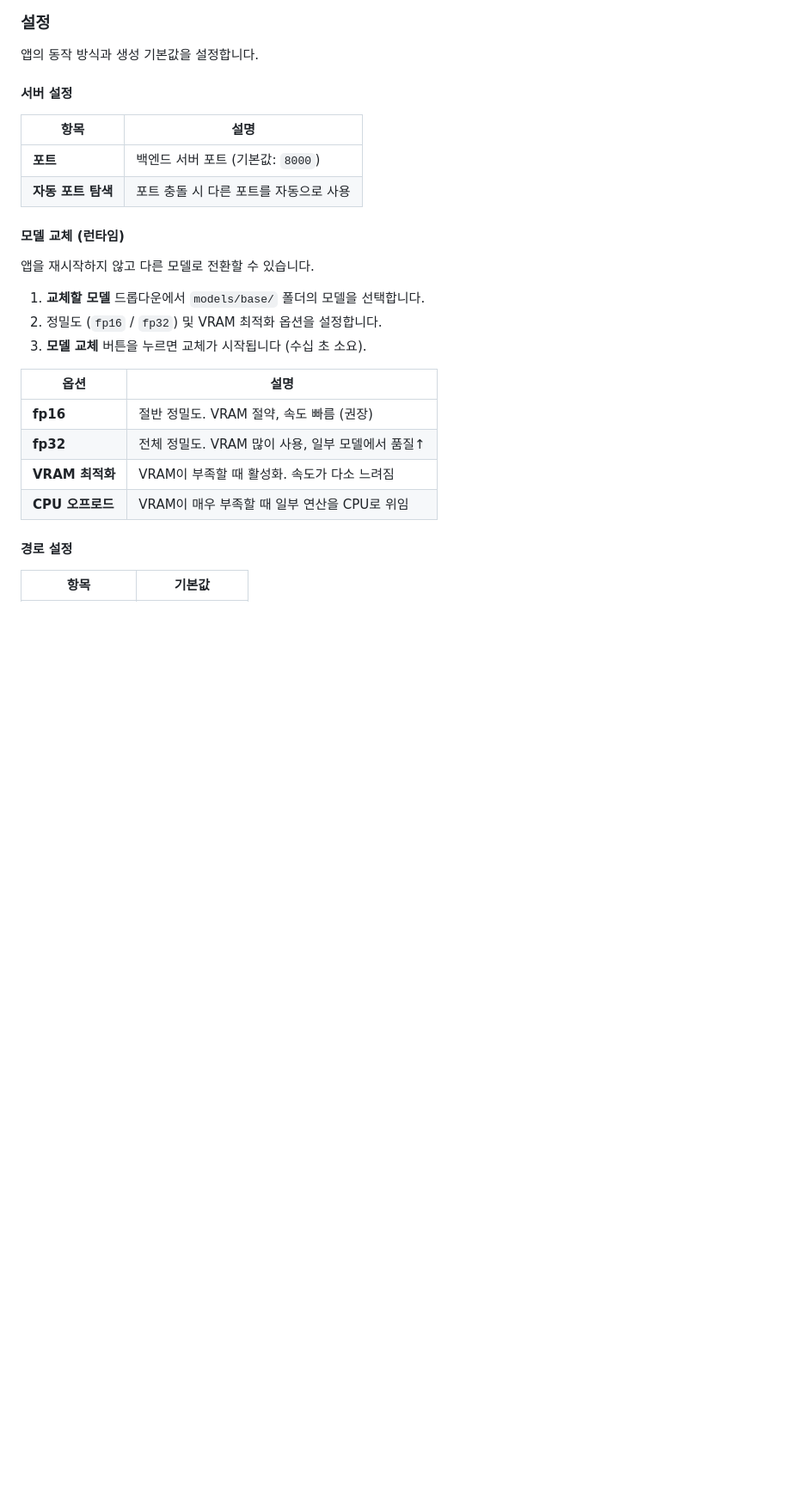
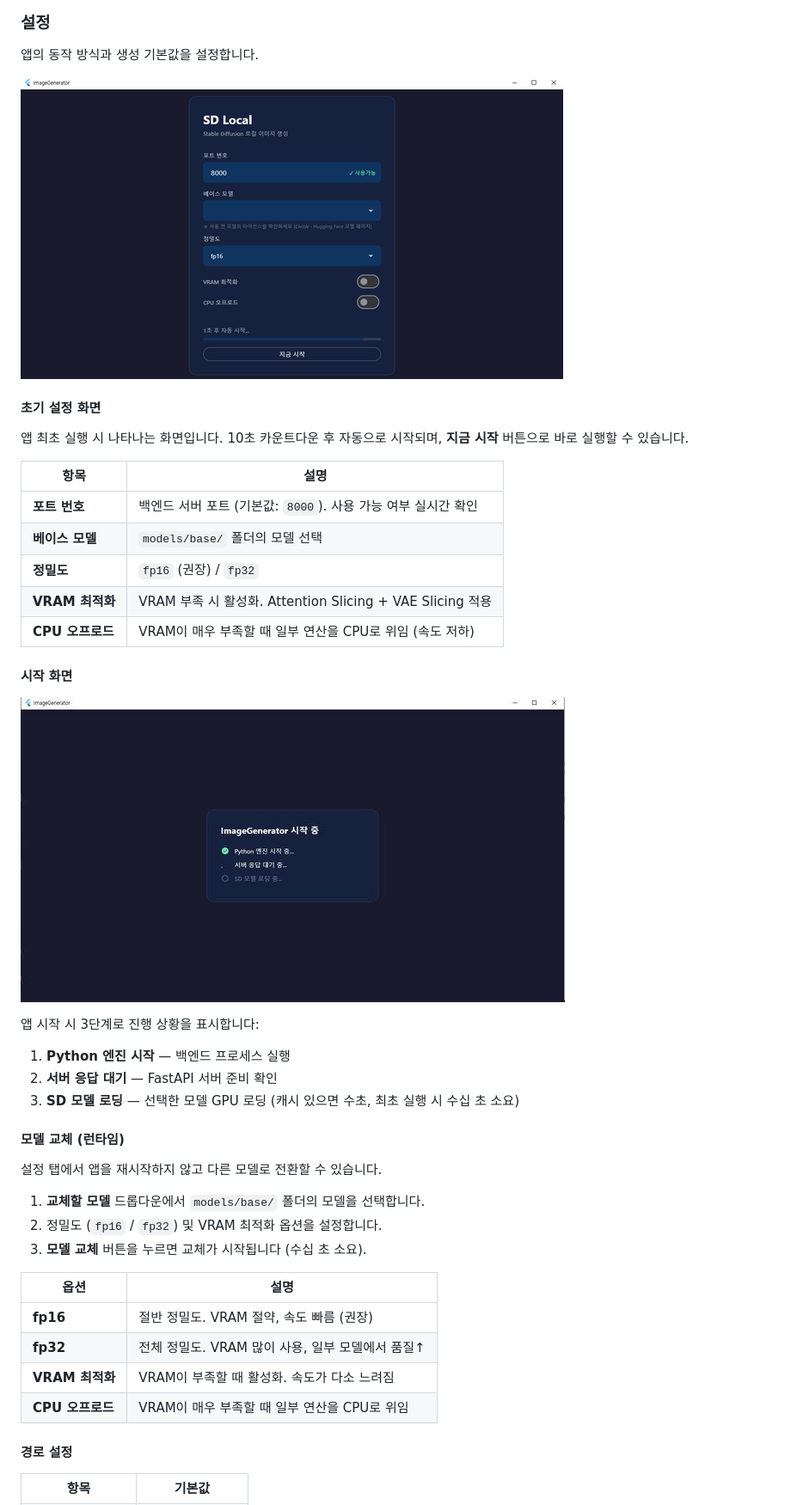
Before and after one commit to rlguswn/ImageGenerator, a Markdown page: README.md, the part around one of its changes. Shown at 86% size. GitHub-like rendering; pictures changed too: docs/screenshots/loading.jpg (added), docs/screenshots/startup.png (added); blank space fills up the shorter version.

Commit message:
docs: README 상세화 및 스크린샷 추가

```diff
--- a/README.md
+++ b/README.md
@@ -252,16 +281,33 @@ python build.py --skip-package   # 빌드만 (배포 패키지 생략)
 
 앱의 동작 방식과 생성 기본값을 설정합니다.
 
-#### 서버 설정
+![startup](docs/screenshots/startup.png)
+
+#### 초기 설정 화면
+
+앱 최초 실행 시 나타나는 화면입니다. 10초 카운트다운 후 자동으로 시작되며, **지금 시작** 버튼으로 바로 실행할 수 있습니다.
 
 | 항목 | 설명 |
 |---|---|
-| **포트** | 백엔드 서버 포트 (기본값: `8000`) |
-| **자동 포트 탐색** | 포트 충돌 시 다른 포트를 자동으로 사용 |
+| **포트 번호** | 백엔드 서버 포트 (기본값: `8000`). 사용 가능 여부 실시간 확인 |
+| **베이스 모델** | `models/base/` 폴더의 모델 선택 |
+| **정밀도** | `fp16` (권장) / `fp32` |
+| **VRAM 최적화** | VRAM 부족 시 활성화. Attention Slicing + VAE Slicing 적용 |
+| **CPU 오프로드** | VRAM이 매우 부족할 때 일부 연산을 CPU로 위임 (속도 저하) |
+
+#### 시작 화면
+
+![loading](docs/screenshots/loading.jpg)
+
+앱 시작 시 3단계로 진행 상황을 표시합니다:
+
+1. **Python 엔진 시작** — 백엔드 프로세스 실행
+2. **서버 응답 대기** — FastAPI 서버 준비 확인
+3. **SD 모델 로딩** — 선택한 모델 GPU 로딩 (캐시 있으면 수초, 최초 실행 시 수십 초 소요)
 
 #### 모델 교체 (런타임)
 
-앱을 재시작하지 않고 다른 모델로 전환할 수 있습니다.
+설정 탭에서 앱을 재시작하지 않고 다른 모델로 전환할 수 있습니다.
 
 1. **교체할 모델** 드롭다운에서 `models/base/` 폴더의 모델을 선택합니다.
 2. 정밀도 (`fp16` / `fp32`) 및 VRAM 최적화 옵션을 설정합니다.
```
Also changed, not shown: other parts of README.md (+42 -10 lines), docs/screenshots/img2img.jpg (added), docs/screenshots/txt2img.jpg (added).
